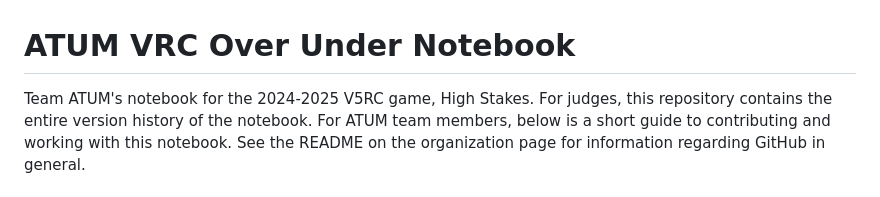
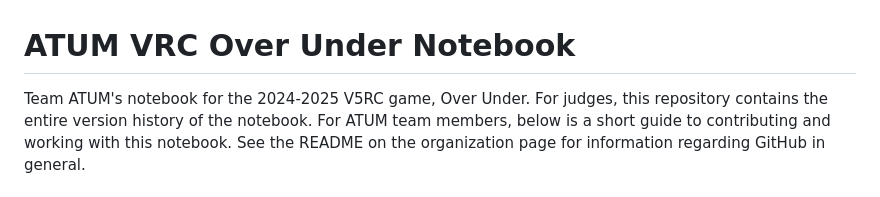
Before and after one commit to The-ATU-Robotics-Club/ATUM-VURC-Push-Back-Notebook, a Markdown page: README.md, the part around the change. GitHub-like rendering.

```diff
--- a/README.md
+++ b/README.md
@@ -1,6 +1,6 @@
 # ATUM VRC Over Under Notebook
 
-Team ATUM's notebook for the 2024-2025 V5RC game, High Stakes. For judges, this
+Team ATUM's notebook for the 2024-2025 V5RC game, Over Under. For judges, this
 repository contains the entire version history of the notebook. For ATUM team
 members, below is a short guide to contributing and working with this notebook.
 See the README on the organization page for information regarding GitHub in
```
